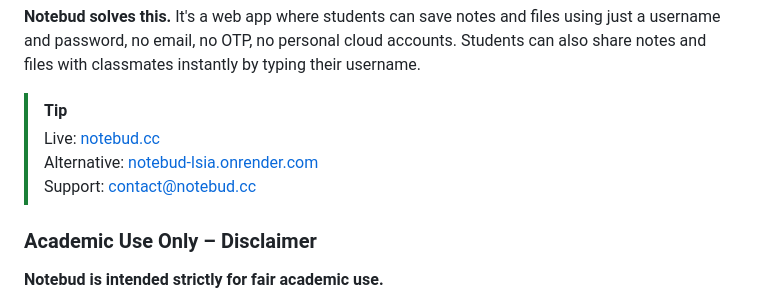
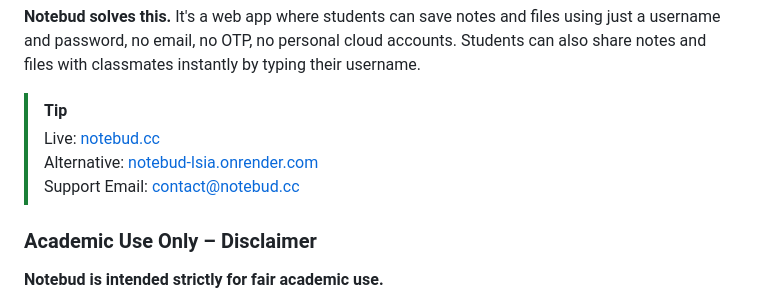
Before and after one commit to ktauchathuranga/notebud, a Markdown page: README.md, the part around the change. Drawn GitHub-style.

Commit message:
doccc update

```diff
--- a/README.md
+++ b/README.md
@@ -22,7 +22,7 @@ University labs typically don't allow personal devices, no phones, no laptops. W
 > [!TIP]
 > Live: [notebud.cc](https://notebud.cc)<br>
 > Alternative: [notebud-lsia.onrender.com](https://notebud-lsia.onrender.com/)<br>
-> Support: [contact@notebud.cc](mailto:contact@notebud.cc)
+> Support Email: [contact@notebud.cc](mailto:contact@notebud.cc)
 
 
 ### Academic Use Only – Disclaimer
```
